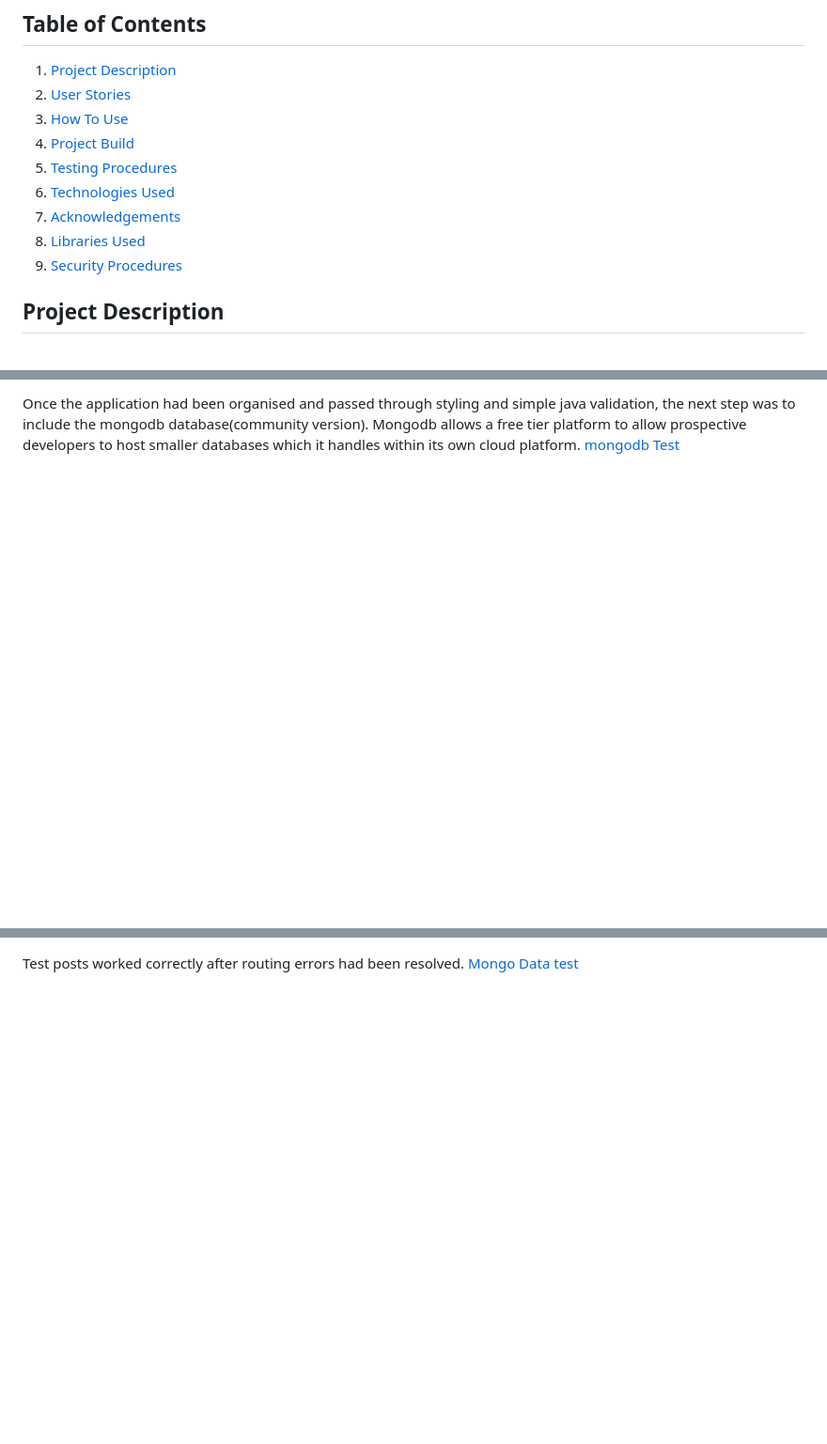
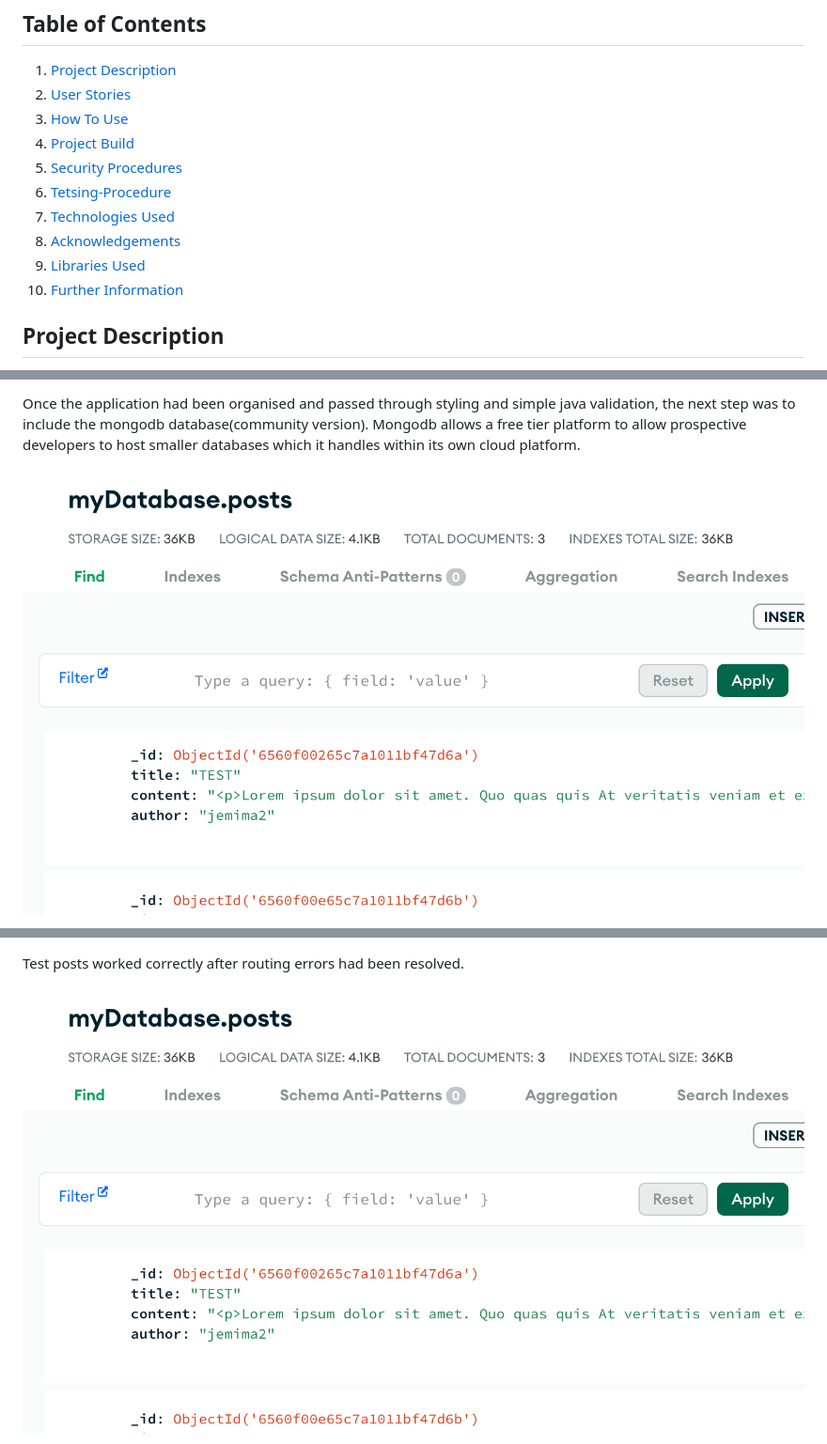
Before and after one commit to JoeMille/full-flask, a Markdown page: README.md, 3 parts joined by grey strips. Shown: that part at 94% size. GitHub-like rendering; blank space fills up the shorter version.

Commit message:
Editing readme structure

```diff
--- a/README.md
+++ b/README.md
@@ -9,11 +9,13 @@
 2. [User Stories](#user-stories)
 3. [How To Use](#how-to-use-chatter)
 4. [Project Build](#project-build)
-5. [Testing Procedures](#testing-procedures)
-6. [Technologies Used](#technologies-used)
-7. [Acknowledgements](#acknowledgements)
-8. [Libraries Used](#libraries-used)
-9. [Security Procedures](#security-procedures)
+5. [Security Procedures](#security-procedures)
+6. [Tetsing-Procedure](#testing-procedures)
+7. [Technologies Used](#technologies-used)
+8. [Acknowledgements](#acknowledgements)
+9. [Libraries Used](#libraries-and-dependencies-used)
+10. [Further Information](#further-information)
+
 
 ## Project Description
 
@@ -39,3 +41,4 @@ Building a flask application which could handle user input and registration prov
 
-Once the application had been organised and passed through styling and simple java validation, the next step was to include the mongodb database(community version). Mongodb allows a free tier platform to allow prospective developers to host smaller databases which it handles within its own cloud platform. [mongodb Test](./assets/images/mongodb-post-test.png)
+Once the application had been organised and passed through styling and simple java validation, the next step was to include the mongodb database(community version). Mongodb allows a free tier platform to allow prospective developers to host smaller databases which it handles within its own cloud platform.
+![mongodb Test](./assets/images/mongodb-post-test.png)
 
@@ -43,5 +47,5 @@ Now that mongodb had been installed and routed correctly, the first post app rou
 
 Test posts worked correctly after routing errors had been resolved.
-[Mongo Data test](./assets/images/mongodb-post-test.png)
+![Mongo Data test](./assets/images/mongodb-post-test.png)
 
 
```
Also changed, not shown: other parts of README.md (+13 -7 lines).
